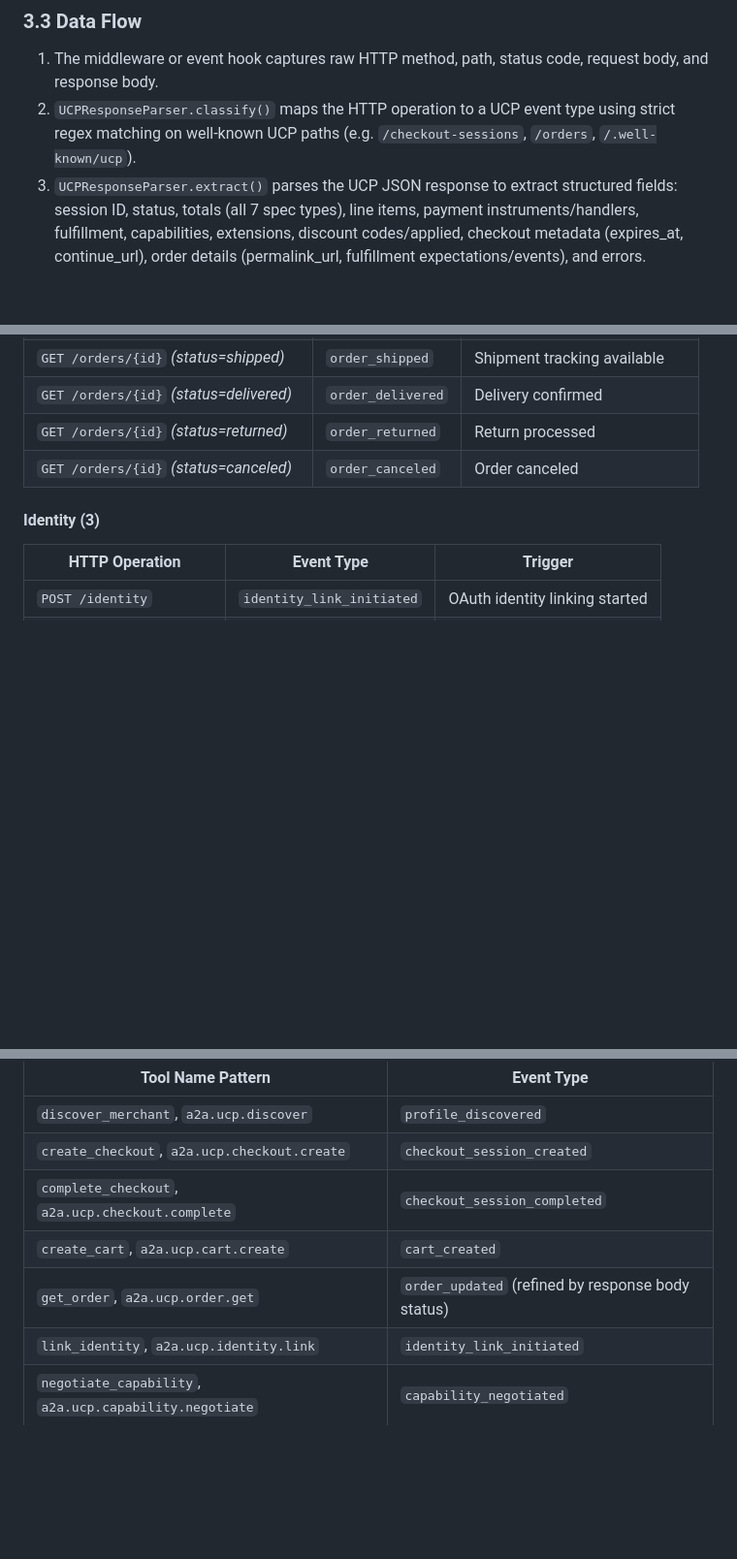
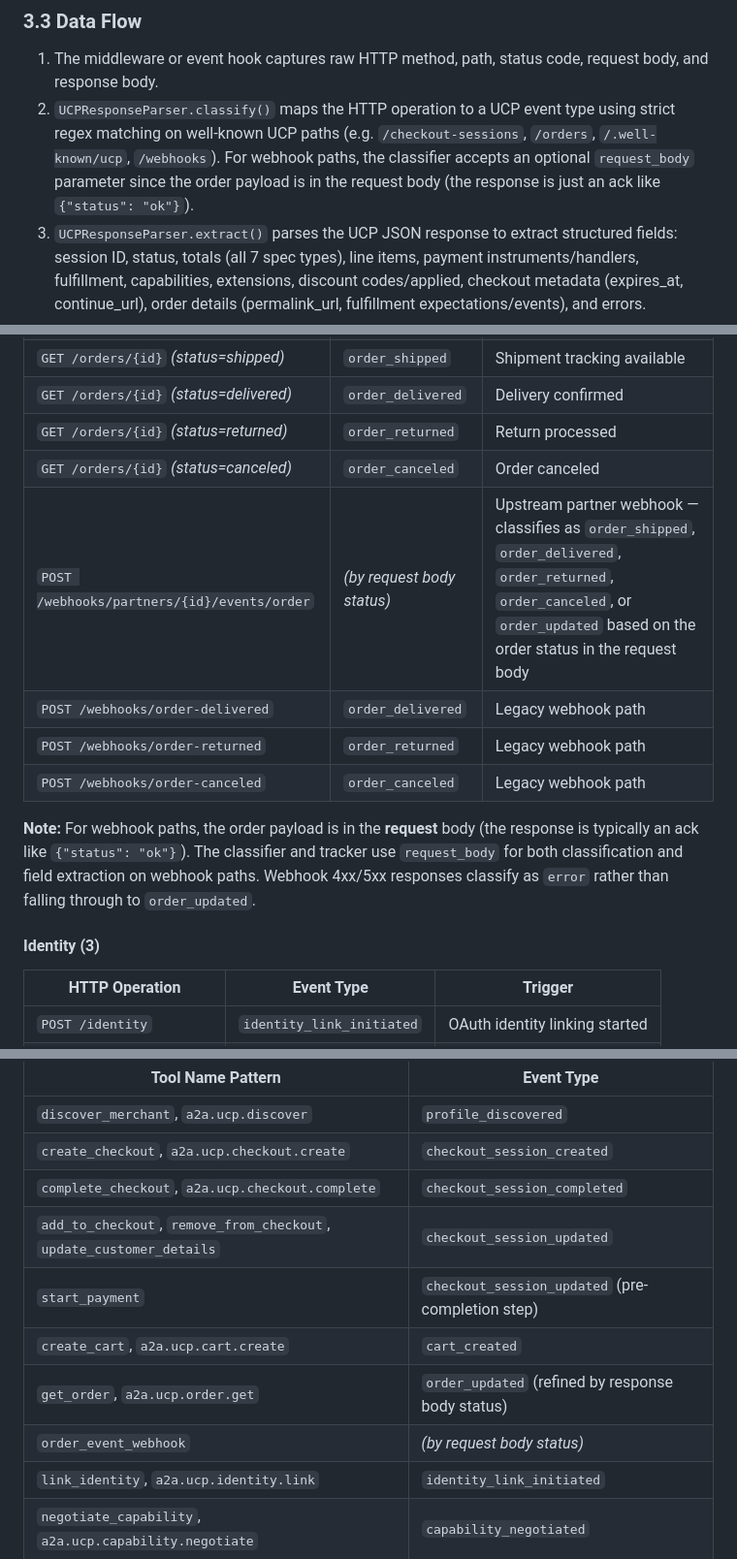
Before and after one commit to haiyuan-eng-google/Universal-Commerce-Protocol-Analytics, a Markdown page: docs/design_doc.md, 3 parts joined by grey strips. Shown at 97% size. Rendered like a GitHub page; blank space fills up the shorter version.

```diff
--- a/docs/design_doc.md
+++ b/docs/design_doc.md
@@ -110,7 +110,7 @@ Platform (Agent)                    Business (Merchant)
 ### 3.3 Data Flow
 
 1. The middleware or event hook captures raw HTTP method, path, status code, request body, and response body.
-2. `UCPResponseParser.classify()` maps the HTTP operation to a UCP event type using strict regex matching on well-known UCP paths (e.g. `/checkout-sessions`, `/orders`, `/.well-known/ucp`).
+2. `UCPResponseParser.classify()` maps the HTTP operation to a UCP event type using strict regex matching on well-known UCP paths (e.g. `/checkout-sessions`, `/orders`, `/.well-known/ucp`, `/webhooks`). For webhook paths, the classifier accepts an optional `request_body` parameter since the order payload is in the request body (the response is just an ack like `{"status": "ok"}`).
 3. `UCPResponseParser.extract()` parses the UCP JSON response to extract structured fields: session ID, status, totals (all 7 spec types), line items, payment instruments/handlers, fulfillment, capabilities, extensions, discount codes/applied, checkout metadata (expires_at, continue_url), order details (permalink_url, fulfillment expectations/events), and errors.
 4. The event is serialized into a flat BigQuery row and enqueued in the `AsyncBigQueryWriter` buffer.
 5. When buffer reaches `batch_size` (default 50), rows flush to BigQuery via streaming insert (run in a background thread via `asyncio.to_thread()` to avoid blocking the event loop). Remaining rows flush on `tracker.close()`.
@@ -160,6 +160,12 @@ Events are automatically classified from HTTP method + path + response body. Pat
 | `GET /orders/{id}` *(status=delivered)* | `order_delivered` | Delivery confirmed |
 | `GET /orders/{id}` *(status=returned)* | `order_returned` | Return processed |
 | `GET /orders/{id}` *(status=canceled)* | `order_canceled` | Order canceled |
+| `POST /webhooks/partners/{id}/events/order` | *(by request body status)* | Upstream partner webhook — classifies as `order_shipped`, `order_delivered`, `order_returned`, `order_canceled`, or `order_updated` based on the order status in the request body |
+| `POST /webhooks/order-delivered` | `order_delivered` | Legacy webhook path |
+| `POST /webhooks/order-returned` | `order_returned` | Legacy webhook path |
+| `POST /webhooks/order-canceled` | `order_canceled` | Legacy webhook path |
+
+**Note:** For webhook paths, the order payload is in the **request** body (the response is typically an ack like `{"status": "ok"}`). The classifier and tracker use `request_body` for both classification and field extraction on webhook paths. Webhook 4xx/5xx responses classify as `error` rather than falling through to `order_updated`.
 
 #### Identity (3)
 
@@ -203,8 +209,11 @@ For MCP and A2A transports, `classify_jsonrpc()` maps tool names to event types
 | `discover_merchant`, `a2a.ucp.discover` | `profile_discovered` |
 | `create_checkout`, `a2a.ucp.checkout.create` | `checkout_session_created` |
 | `complete_checkout`, `a2a.ucp.checkout.complete` | `checkout_session_completed` |
+| `add_to_checkout`, `remove_from_checkout`, `update_customer_details` | `checkout_session_updated` |
+| `start_payment` | `checkout_session_updated` (pre-completion step) |
 | `create_cart`, `a2a.ucp.cart.create` | `cart_created` |
 | `get_order`, `a2a.ucp.order.get` | `order_updated` (refined by response body status) |
+| `order_event_webhook` | *(by request body status)* |
 | `link_identity`, `a2a.ucp.identity.link` | `identity_link_initiated` |
 | `negotiate_capability`, `a2a.ucp.capability.negotiate` | `capability_negotiated` |
 
```
Also changed, not shown: other parts of docs/design_doc.md (+2 -1 lines), README.md (+6 -2 lines), docs/bigquery-ucp-analytics.md (+16 -4 lines).
